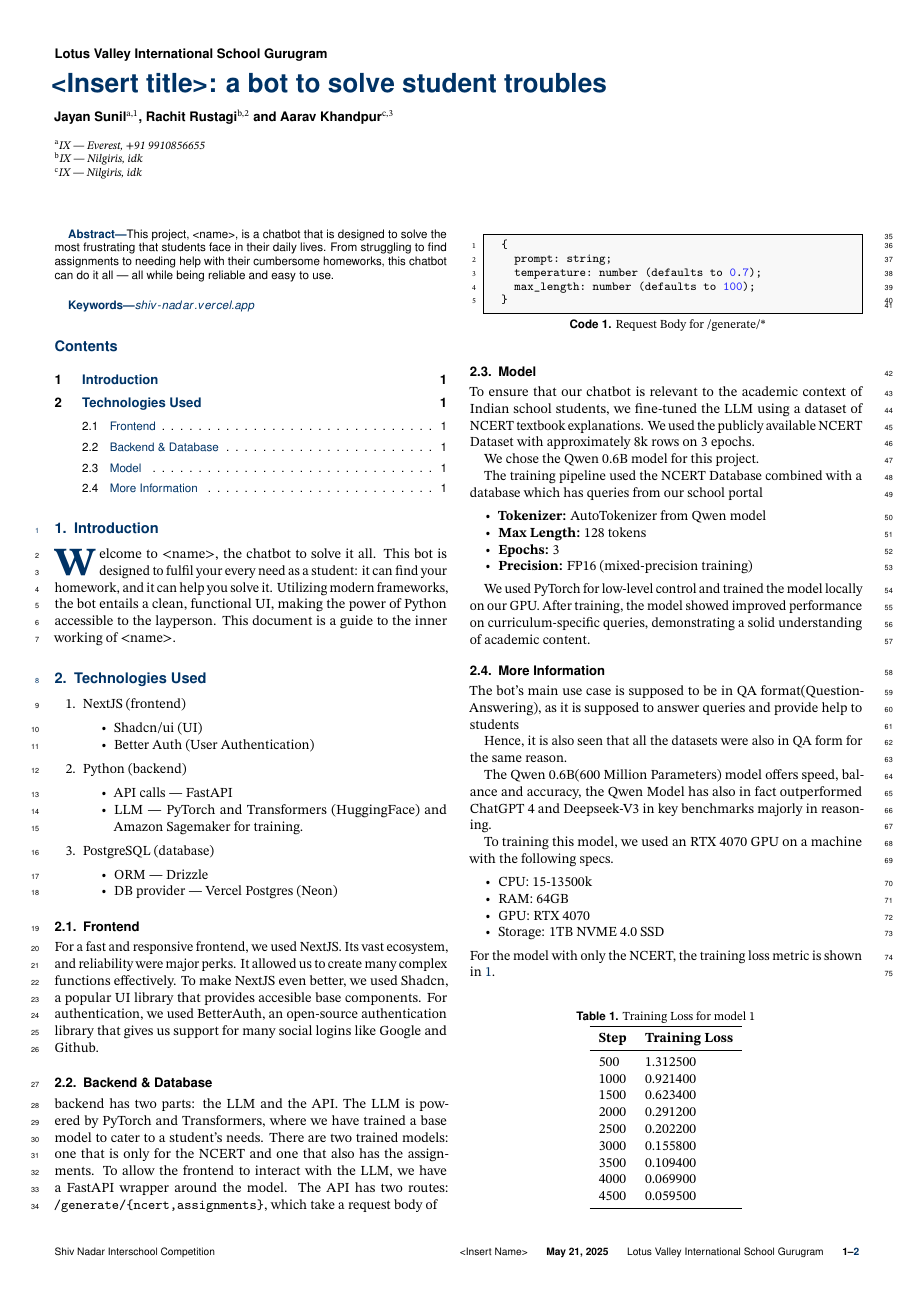
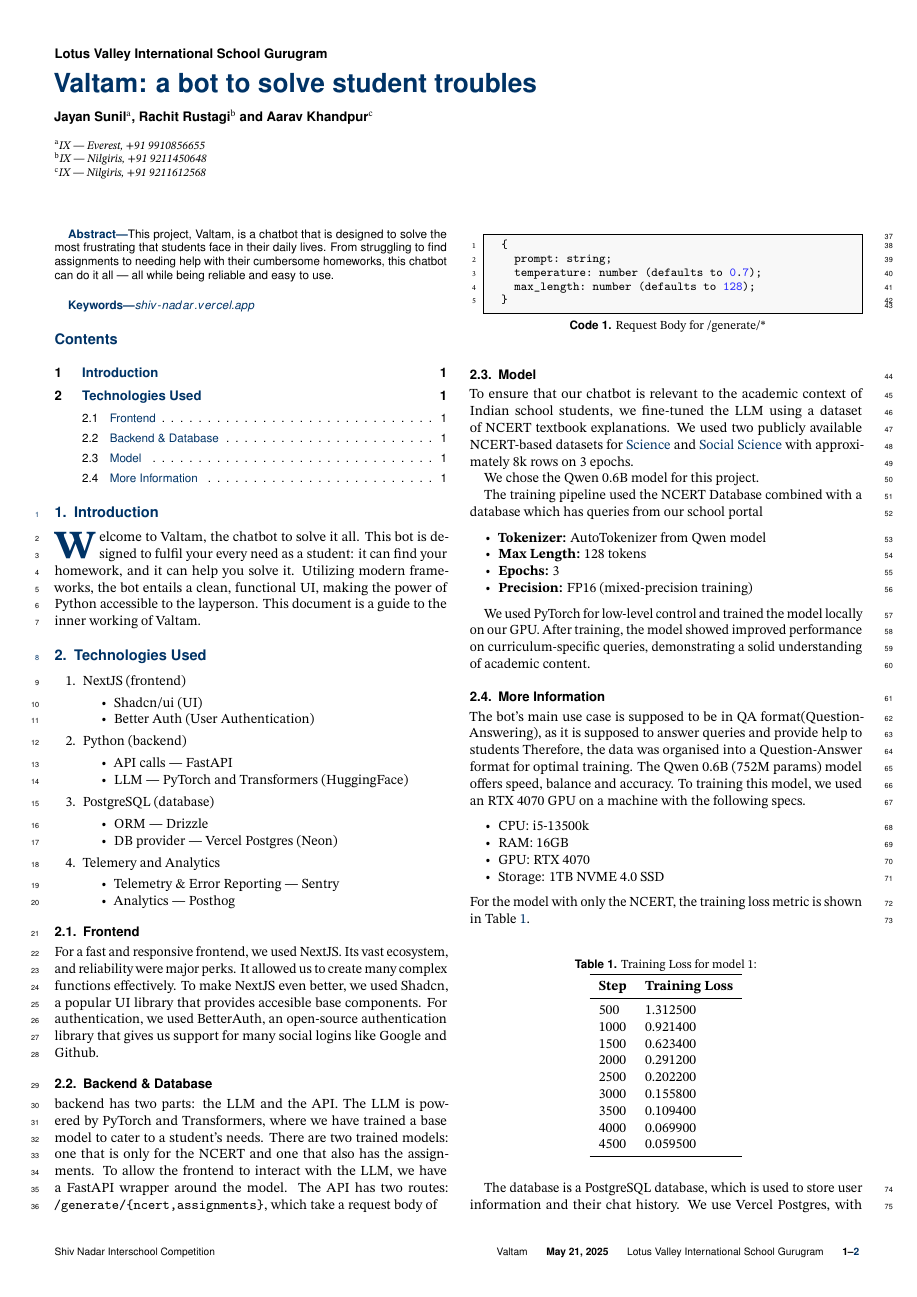
Before and after one commit to JayanAXHF/shiv_nadar, a LaTeX document (summary/src/main.tex): page 1 of 2. Compiled offline with pdfLaTeX.

Commit message:
Minor api changes; Finished summary doc

```diff
--- a/summary/src/main.tex
+++ b/summary/src/main.tex
@@ -26,21 +26,21 @@
 %----------------------------------------------------------
 
 \journalname{Lotus Valley International School Gurugram}
-\title{<Insert title>: a bot to solve student troubles}
+\title{Valtam: a bot to solve student troubles}
 
 %----------------------------------------------------------
 % AUTHORS, AFFILIATIONS AND PROFESSOR
 %----------------------------------------------------------
 
-\author[a,1]{Jayan Sunil}
-\author[b,2]{Rachit Rustagi}
-\author[c,3]{Aarav Khandpur}
+\author[a]{Jayan Sunil}
+\author[b]{Rachit Rustagi}
+\author[c]{Aarav Khandpur}
 
 %----------------------------------------------------------
 
 \affil[a]{IX --- Everest, +91 9910856655}
-\affil[b]{IX --- Nilgiris, idk}
-\affil[c]{IX --- Nilgiris, idk}
+\affil[b]{IX --- Nilgiris, +91 9211450648}
+\affil[c]{IX --- Nilgiris, +91 9211612568}
 
 \professor{}
 
@@ -48,7 +48,7 @@
 % FOOTER INFORMATION
 %----------------------------------------------------------
 
-\institution{<Insert Name>}
+\institution{Valtam}
 \footinfo{Lotus Valley International School Gurugram}
 \theday{\today}
 \leadauthor{Jayan et al.}
@@ -59,7 +59,7 @@
 %----------------------------------------------------------
 
 \begin{abstract}
-	This project, <name>, is a chatbot that is designed to solve the most frustrating that students face in their daily lives. From struggling to find assignments to needing help with their cumbersome homeworks, this chatbot can do it all --- all while being reliable and easy to use.
+	This project, Valtam, is a chatbot that is designed to solve the most frustrating that students face in their daily lives. From struggling to find assignments to needing help with their cumbersome homeworks, this chatbot can do it all --- all while being reliable and easy to use.
 \end{abstract}
 
 %----------------------------------------------------------
@@ -80,7 +80,7 @@
 
 \section{Introduction}
 
-\taustart{W}elcome to <name>, the chatbot to solve it all. This bot is designed to fulfil your every need as a student: it can find your homework, and it can help you solve it. Utilizing modern frameworks, the bot entails a clean, functional UI, making the power of Python accessible to the layperson. This document is a guide to the inner working of <name>.
+\taustart{W}elcome to Valtam, the chatbot to solve it all. This bot is designed to fulfil your every need as a student: it can find your homework, and it can help you solve it. Utilizing modern frameworks, the bot entails a clean, functional UI, making the power of Python accessible to the layperson. This document is a guide to the inner working of Valtam.
 
 
 \section{Technologies Used}
@@ -93,12 +93,17 @@
 	\item Python (backend)
 	      \begin{itemize}
 		      \item API calls --- FastAPI
-		      \item LLM --- PyTorch and Transformers (HuggingFace) and Amazon Sagemaker for training.
+		      \item LLM --- PyTorch and Transformers (HuggingFace)
 	      \end{itemize}
 	\item PostgreSQL (database)
 	      \begin{itemize}
 		      \item ORM --- Drizzle
 		      \item DB provider --- Vercel Postgres (Neon)
+	      \end{itemize}
+	\item Telemery and Analytics
+	      \begin{itemize}
+		      \item Telemetry \& Error Reporting --- Sentry
+		      \item Analytics --- Posthog
 	      \end{itemize}
 \end{enumerate}
 \subsection{Frontend}
@@ -109,11 +114,11 @@ backend has two parts: the LLM and the API. The LLM is powered by PyTorch and Tr
 	{
 		prompt: string;
 		temperature: number (defaults to 0.7);
-		max_length: number (defaults to 100);
+		max_length: number (defaults to 128);
 	}
 \end{lstlisting}
 \subsection{Model}
-To ensure that our chatbot is relevant to the academic context of Indian school students, we fine-tuned the LLM using a dataset of NCERT textbook explanations. We used the publicly available NCERT Dataset with approximately 8k rows on 3 epochs.
+To ensure that our chatbot is relevant to the academic context of Indian school students, we fine-tuned the LLM using a dataset of NCERT textbook explanations. We used two publicly available NCERT-based datasets for \href{https://huggingface.co/datasets/KadamParth/NCERT_Science_9th}{Science} and \href{https://huggingface.co/datasets/KadamParth/NCERT_Social_Studies_9th}{Social Science} with approximately 8k rows on 3 epochs.
 
 We chose the Qwen 0.6B model for this project.
 
@@ -129,22 +134,16 @@ We used PyTorch for low-level control and trained the model locally on our GPU.
 
 \subsection{More Information}
 
-The bot's main use case is supposed to be in QA format(Question-Answering), as it is supposed to answer queries and provide help to students
-
-Hence, it is also seen that all the datasets were also in QA form for the same reason.
-
-The Qwen 0.6B(600 Million Parameters) model offers speed, balance and accuracy, the Qwen Model has also in fact outperformed ChatGPT 4 and Deepseek-V3 in key benchmarks majorly in reasoning.
-
-To training this model, we used an RTX 4070 GPU on a machine with the following specs.
+The bot's main use case is supposed to be in QA format(Question-Answering), as it is supposed to answer queries and provide help to students Therefore, the data was organised into a Question-Answer format for optimal training. The Qwen 0.6B (752M params) model offers speed, balance and accuracy. To training this model, we used an RTX 4070 GPU on a machine with the following specs.
 \begin{itemize}
-	\item CPU: 15-13500k
-	\item RAM: 64GB
+	\item CPU: i5-13500k
+	\item RAM: 16GB
 	\item GPU: RTX 4070
 	\item Storage: 1TB NVME 4.0 SSD
-\end{itemize} For the model with only the NCERT, the training loss metric is shown in \ref{tab:train_loss}.
+\end{itemize} For the model with only the NCERT, the training loss metric is shown in Table \ref{tab:train_loss}.
 \begin{table}[H]
 	\centering
-	\caption{Training Loss for model 1}
+	\caption{Training Loss for model 1:}
 	\label{tab:train_loss}
 	\begin{tabular}{ll}
 		\toprule
```
Also changed, not shown: summary/src/flow-chart.png (added), summary/src/main.tex (6 more changed lines), 5 other files.
